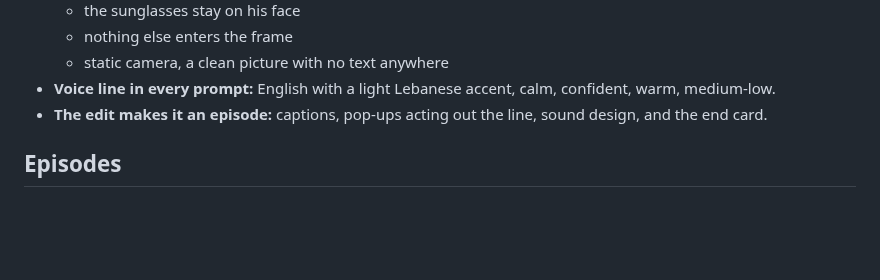
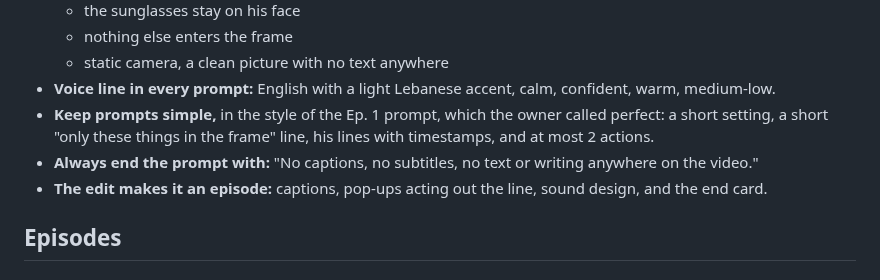
Before and after one commit to rodolph30/hyperbidz-social, a Markdown page: FOUNDER_SERIES.md, the part around the change. Drawn GitHub-style; blank space fills up the shorter version.

Commit message:
Founder series: keep prompts simple, explicit no-text line
Co-Authored-By: Claude Opus 5.5 <noreply@anthropic.com>
Claude-Session: https://claude.ai/code/session_01FwZiGW7nFBXYjGNYzouBEv

```diff
--- a/FOUNDER_SERIES.md
+++ b/FOUNDER_SERIES.md
@@ -49,6 +49,8 @@ No episode of this series goes to Instagram until the owner approves it on the A
   - nothing else enters the frame
   - static camera, a clean picture with no text anywhere
 - **Voice line in every prompt:** English with a light Lebanese accent, calm, confident, warm, medium-low.
+- **Keep prompts simple,** in the style of the Ep. 1 prompt, which the owner called perfect: a short setting, a short "only these things in the frame" line, his lines with timestamps, and at most 2 actions.
+- **Always end the prompt with:** "No captions, no subtitles, no text or writing anywhere on the video."
 - **The edit makes it an episode:** captions, pop-ups acting out the line, sound design, and the end card.
 
 ## Episodes
```
